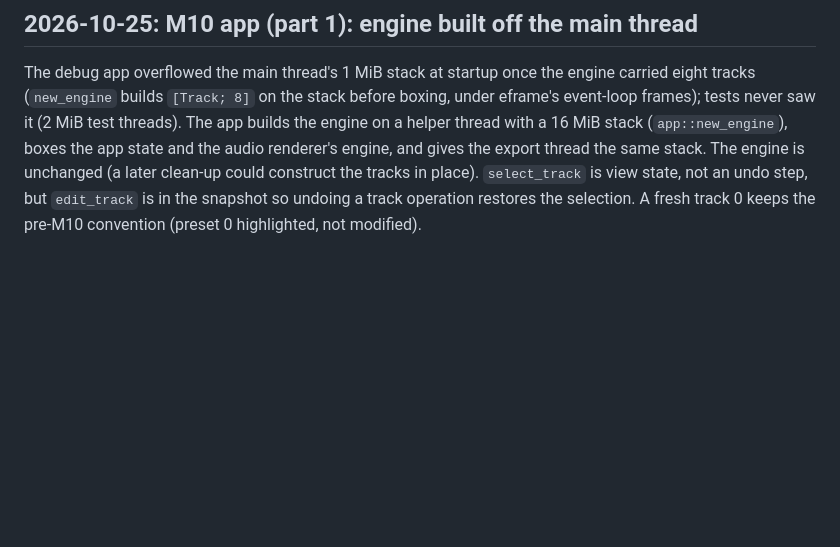
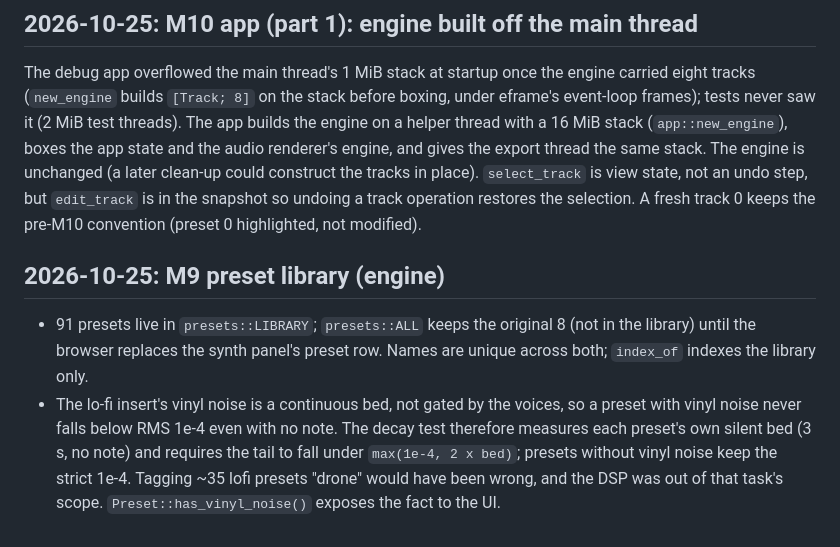
Before and after one commit to MadiWilly/BeatSlopper, a Markdown page: DECISIONS.md, the part around the change. Drawn GitHub-style; blank space fills up the shorter version.

Commit message:
docs: M9 preset decisions, PROGRESS tick
Co-Authored-By: Claude Fable 5.1 <noreply@anthropic.com>

```diff
--- a/DECISIONS.md
+++ b/DECISIONS.md
@@ -311,3 +311,14 @@ renderer's engine, and gives the export thread the same stack. The engine is unc
 later clean-up could construct the tracks in place). `select_track` is view state, not an
 undo step, but `edit_track` is in the snapshot so undoing a track operation restores the
 selection. A fresh track 0 keeps the pre-M10 convention (preset 0 highlighted, not modified).
+
+## 2026-10-25: M9 preset library (engine)
+- 91 presets live in `presets::LIBRARY`; `presets::ALL` keeps the original 8 (not in the
+  library) until the browser replaces the synth panel's preset row. Names are unique across
+  both; `index_of` indexes the library only.
+- The lo-fi insert's vinyl noise is a continuous bed, not gated by the voices, so a preset
+  with vinyl noise never falls below RMS 1e-4 even with no note. The decay test therefore
+  measures each preset's own silent bed (3 s, no note) and requires the tail to fall under
+  `max(1e-4, 2 x bed)`; presets without vinyl noise keep the strict 1e-4. Tagging ~35 lofi
+  presets "drone" would have been wrong, and the DSP was out of that task's scope.
+  `Preset::has_vinyl_noise()` exposes the fact to the UI.
```
Also changed, not shown: PROGRESS.md (+1 -1 lines).
